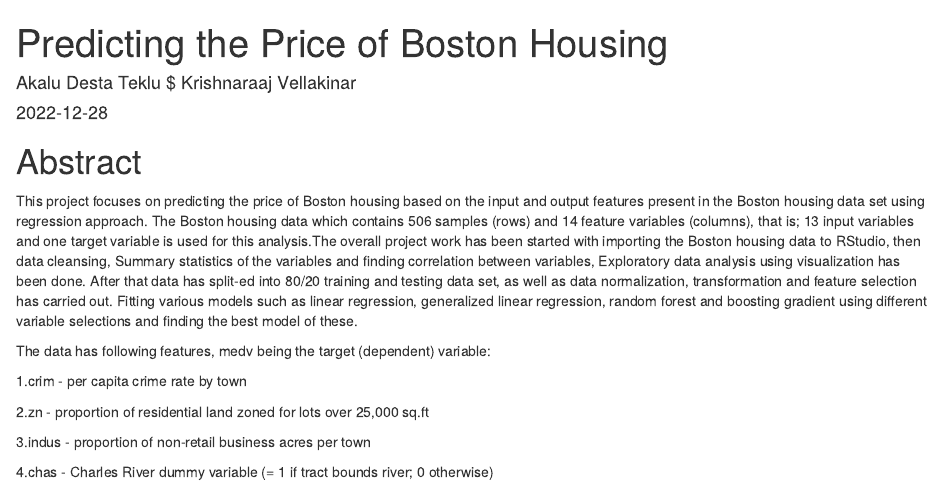
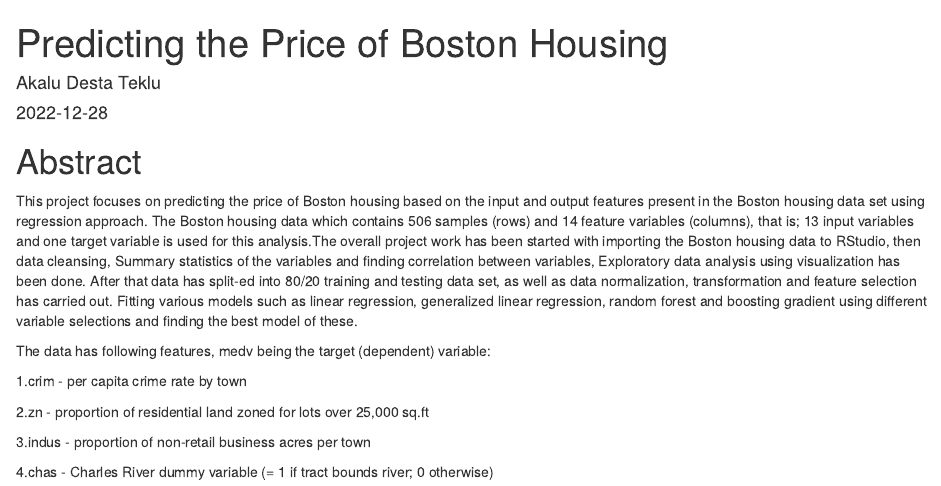
Before and after one commit to AkaluTeklu/Analysising-price-of-Boston-Housing, an R Markdown document (Boston.Rmd): the page in a window 1100 px wide, from its top. Rendered offline with R 4.5, knitr and Pandoc, with nearby package versions; the code chunks are not run, so their results and figures are left out.

Commit message:
Update Boston.Rmd

```diff
--- a/Boston.Rmd
+++ b/Boston.Rmd
@@ -1,6 +1,6 @@
 ---
 title: "Predicting the Price of Boston Housing"
-author: "Akalu Desta Teklu $ Krishnaraaj Vellakinar"
+author: "Akalu Desta Teklu"
 date: "2022-12-28"
 output: html_document
 ---
```
